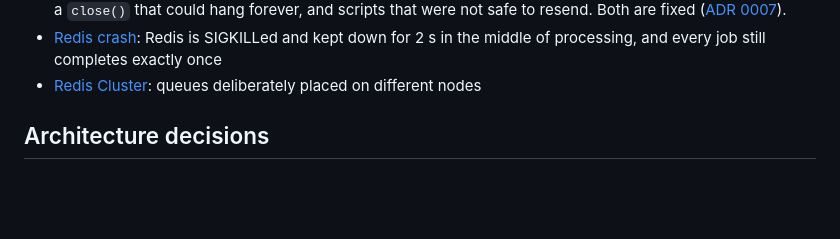
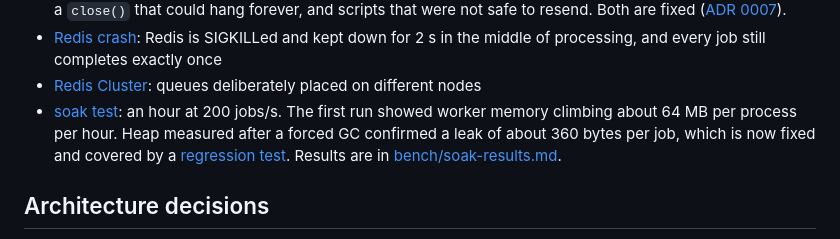
Before and after one commit to Serious-Sam97/meridian, a Markdown page: README.md, the part around the change. Drawn GitHub-style; blank space fills up the shorter version.

Commit message:
docs: describe the worker memory leak found by the soak test

```diff
--- a/README.md
+++ b/README.md
@@ -157,6 +157,11 @@ only test the mocks. Some tests worth reading:
   once
 - [Redis Cluster](packages/core/test/cluster/cluster.test.ts): queues deliberately placed on
   different nodes
+- [soak test](bench/soak.ts): an hour at 200 jobs/s. The first run showed worker memory
+  climbing about 64 MB per process per hour. Heap measured after a forced GC confirmed a
+  leak of about 360 bytes per job, which is now fixed and covered by a
+  [regression test](packages/core/test/memory.test.ts). Results are in
+  [bench/soak-results.md](bench/soak-results.md).
 
 ## Architecture decisions
 
```
Also changed, not shown: CHANGELOG.md (+2 -0 lines).
